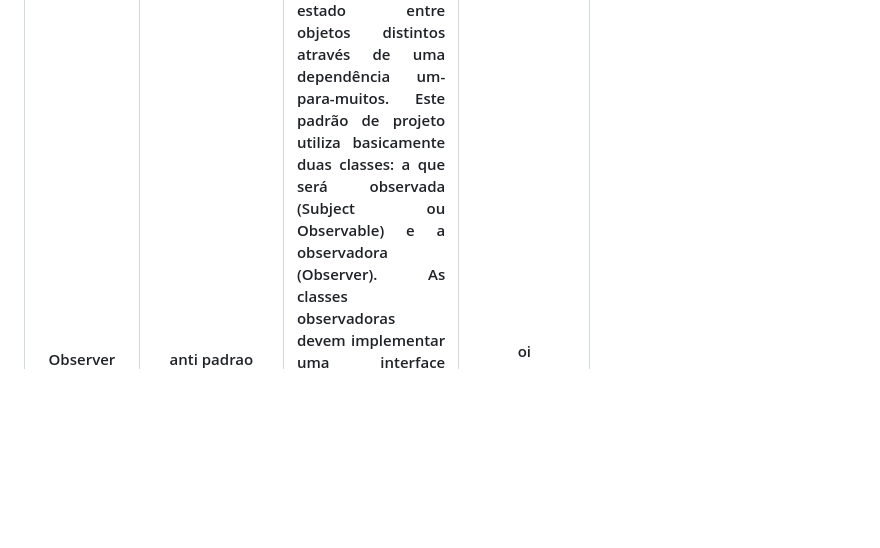
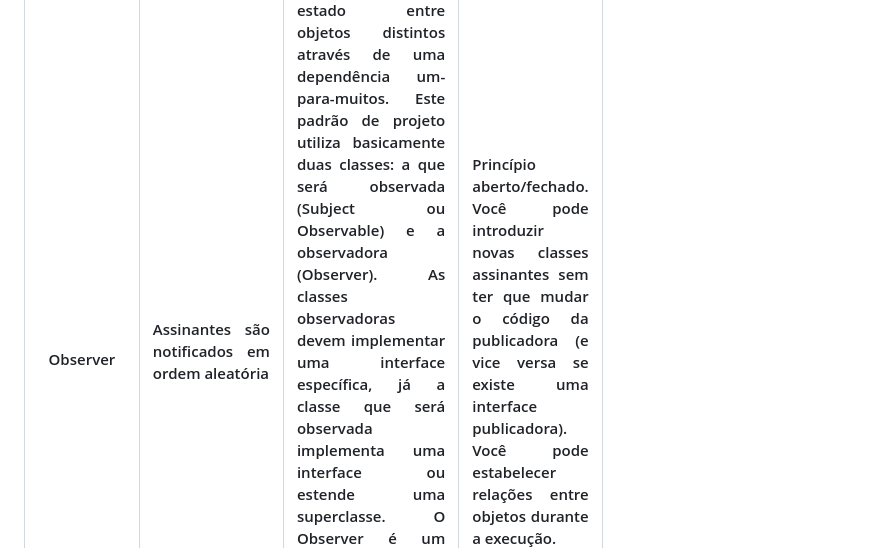
Before and after one commit to Daniloel/Bertoti, a Markdown page: Padroes de Projetos de Sistemas/Readme.md, the part around the change. GitHub-like rendering; blank space fills up the shorter version.

```diff
--- a/Padroes de Projetos de Sistemas/Readme.md
+++ b/Padroes de Projetos de Sistemas/Readme.md
@@ -31,7 +31,8 @@
 		 </tr>
             <tr>
 		 <th scope="col">Observer</th>
-             <th scope="col"> anti padrao   </th>
+             <th scope="col"> <p align="justify">Assinantes são notificados em ordem aleatória
+			  </p>   </th>
 		 <th scope="col">
 			  <p align="justify">
 			   O padrão de projeto Observer é responsável por observar e notificar a mudança de estado entre objetos distintos através de uma dependência um-para-muitos.
@@ -41,7 +42,9 @@
                      o objeto que eles estão observando.
 			  </p>
 		</th>
-		<th scope="col"> <p>oi </p>  </th>
+		<th scope="col"><p align="justify">Princípio aberto/fechado. Você pode introduzir novas classes assinantes sem ter que mudar o código da publicadora (e vice versa se existe uma interface publicadora).
+ Você pode estabelecer relações entre objetos durante a execução.
+			  </p></th>
 		</tr>
             <tr>
 		 <th scope="col">Singliton</th>
```
